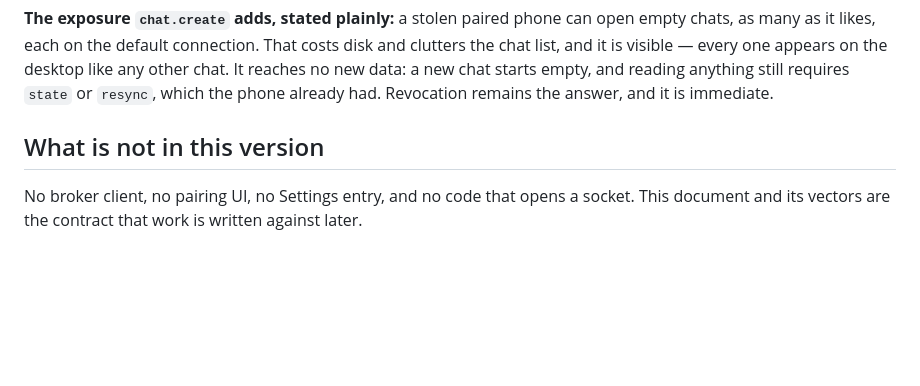
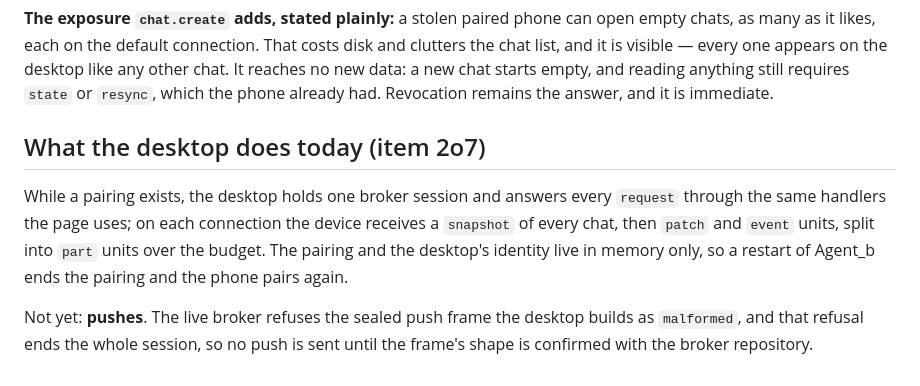
Before and after one commit to rkclayton/agent_b, a Markdown page: docs/app-message-v1.md, the part around the change. Rendered like a GitHub page; blank space fills up the shorter version.

Commit message:
rel-1.43.0/W4: the app-message document says what the desktop does now

```diff
--- a/docs/app-message-v1.md
+++ b/docs/app-message-v1.md
@@ -198,7 +198,14 @@ and it is visible — every one appears on the desktop like any other chat. It r
 a new chat starts empty, and reading anything still requires `state` or `resync`, which the phone
 already had. Revocation remains the answer, and it is immediate.
 
-## What is not in this version
+## What the desktop does today (item 2o7)
 
-No broker client, no pairing UI, no Settings entry, and no code that opens a socket. This document
-and its vectors are the contract that work is written against later.
+While a pairing exists, the desktop holds one broker session and answers every `request` through
+the same handlers the page uses; on each connection the device receives a `snapshot` of every chat,
+then `patch` and `event` units, split into `part` units over the budget. The pairing and the
+desktop's identity live in memory only, so a restart of Agent_b ends the pairing and the phone
+pairs again.
+
+Not yet: **pushes**. The live broker refuses the sealed push frame the desktop builds as
+`malformed`, and that refusal ends the whole session, so no push is sent until the frame's shape is
+confirmed with the broker repository.
```
